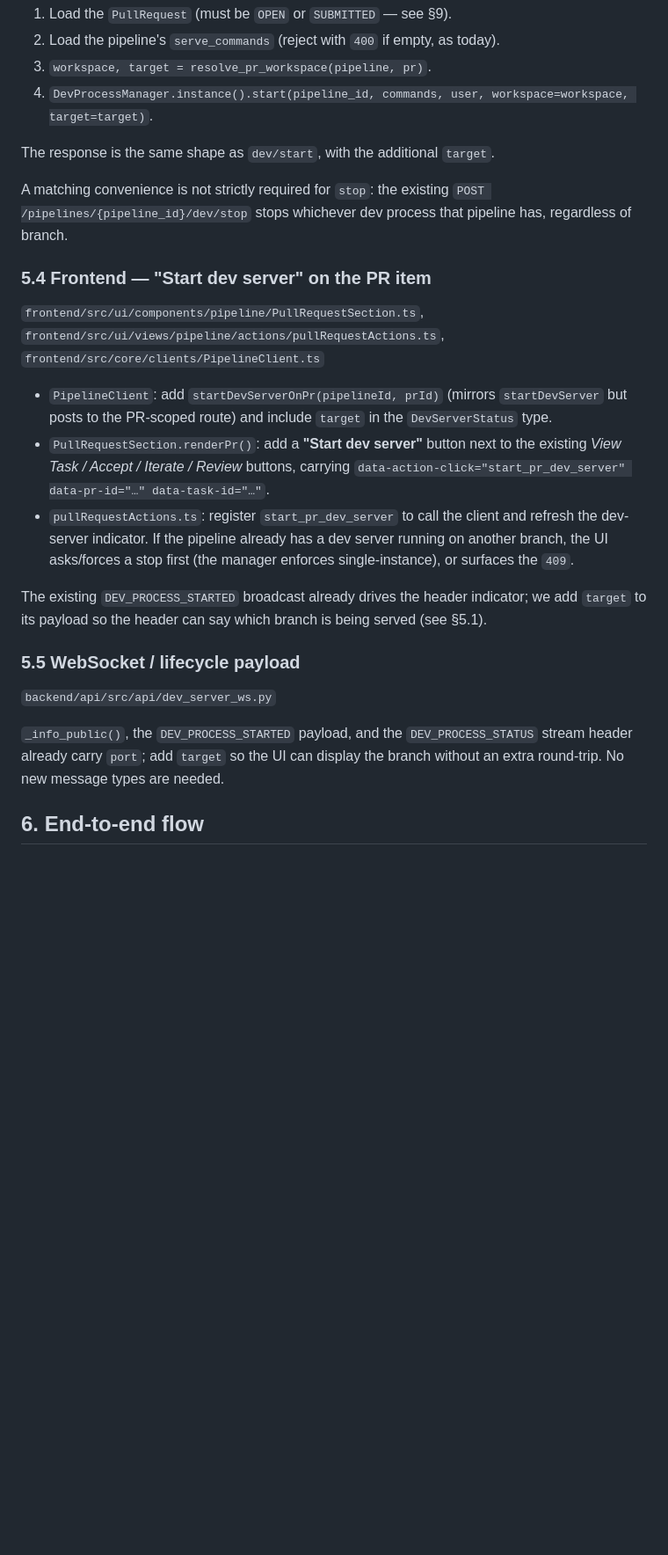
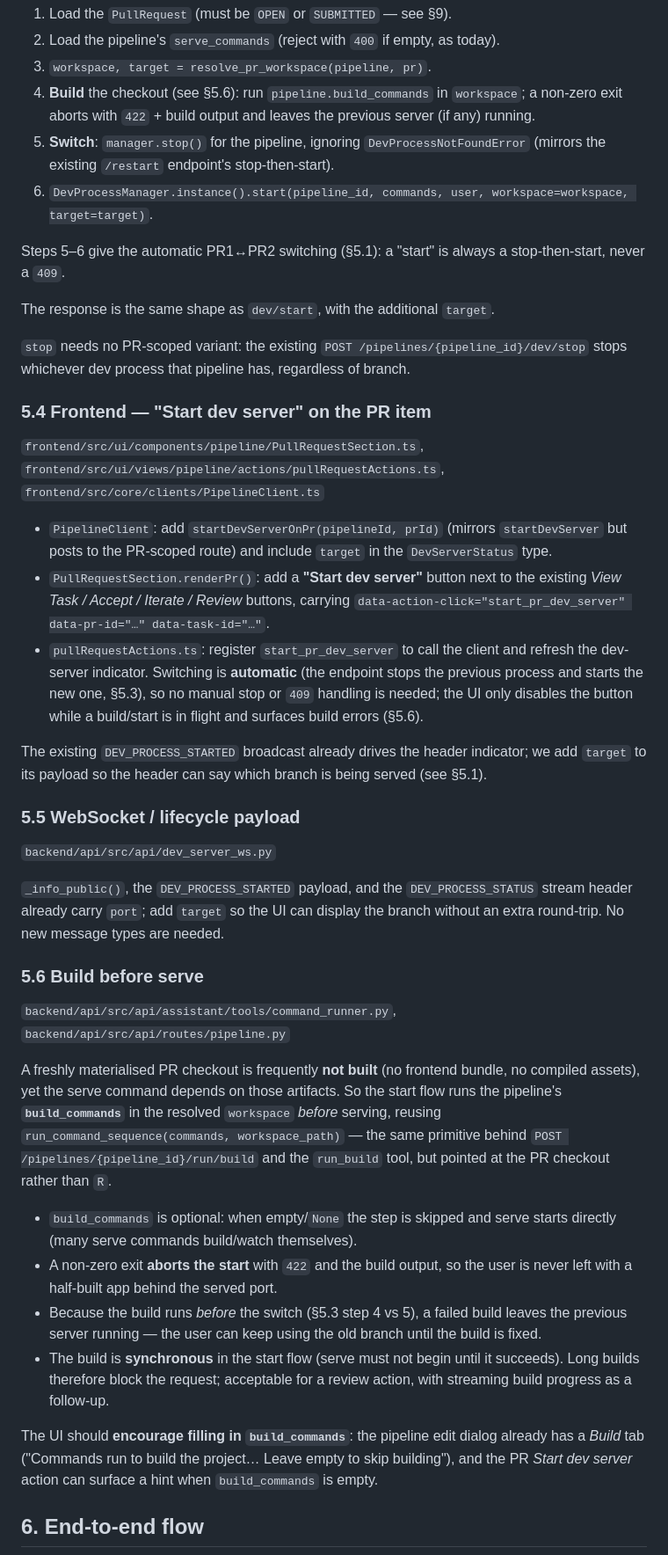
Before and after one commit to marcbaechinger/ajapopaja-build, a Markdown page: design/backend/dd_dev_server_pull_requests.md, the part around one of its changes. Shown at 88% size. Drawn GitHub-style; blank space fills up the shorter version.

```diff
--- a/design/backend/dd_dev_server_pull_requests.md
+++ b/design/backend/dd_dev_server_pull_requests.md
@@ -215,12 +218,21 @@ Flow:
 1. Load the `PullRequest` (must be `OPEN` or `SUBMITTED` — see §9).
 2. Load the pipeline's `serve_commands` (reject with `400` if empty, as today).
 3. `workspace, target = resolve_pr_workspace(pipeline, pr)`.
-4. `DevProcessManager.instance().start(pipeline_id, commands, user,
+4. **Build** the checkout (see §5.6): run `pipeline.build_commands` in
+   `workspace`; a non-zero exit aborts with `422` + build output and leaves the
+   previous server (if any) running.
+5. **Switch**: `manager.stop()` for the pipeline, ignoring
+   `DevProcessNotFoundError` (mirrors the existing `/restart` endpoint's
+   stop-then-start).
+6. `DevProcessManager.instance().start(pipeline_id, commands, user,
    workspace=workspace, target=target)`.
+
+Steps 5–6 give the automatic PR1↔PR2 switching (§5.1): a "start" is always a
+stop-then-start, never a `409`.
 
 The response is the same shape as `dev/start`, with the additional `target`.
 
-A matching convenience is not strictly required for `stop`: the existing
+`stop` needs no PR-scoped variant: the existing
 `POST /pipelines/{pipeline_id}/dev/stop` stops whichever dev process that pipeline
 has, regardless of branch.
 
@@ -237,9 +249,10 @@ has, regardless of branch.
   the existing *View Task / Accept / Iterate / Review* buttons, carrying
   `data-action-click="start_pr_dev_server" data-pr-id="…" data-task-id="…"`.
 - `pullRequestActions.ts`: register `start_pr_dev_server` to call the client and
-  refresh the dev-server indicator. If the pipeline already has a dev server
-  running on another branch, the UI asks/forces a stop first (the manager
-  enforces single-instance), or surfaces the `409`.
+  refresh the dev-server indicator. Switching is **automatic** (the endpoint
+  stops the previous process and starts the new one, §5.3), so no manual stop or
+  `409` handling is needed; the UI only disables the button while a build/start
+  is in flight and surfaces build errors (§5.6).
 
 The existing `DEV_PROCESS_STARTED` broadcast already drives the header
 indicator; we add `target` to its payload so the header can say which branch is
@@ -252,6 +265,35 @@ being served (see §5.1).
 `_info_public()`, the `DEV_PROCESS_STARTED` payload, and the `DEV_PROCESS_STATUS`
 stream header already carry `port`; add `target` so the UI can display the
 branch without an extra round-trip. No new message types are needed.
+
+### 5.6 Build before serve
+
+`backend/api/src/api/assistant/tools/command_runner.py`,
+`backend/api/src/api/routes/pipeline.py`
+
+A freshly materialised PR checkout is frequently **not built** (no frontend
+bundle, no compiled assets), yet the serve command depends on those artifacts.
+So the start flow runs the pipeline's **`build_commands`** in the resolved
+`workspace` *before* serving, reusing `run_command_sequence(commands,
+workspace_path)` — the same primitive behind
+`POST /pipelines/{pipeline_id}/run/build` and the `run_build` tool, but pointed at
+the PR checkout rather than `R`.
+
+- `build_commands` is optional: when empty/`None` the step is skipped and serve
+  starts directly (many serve commands build/watch themselves).
+- A non-zero exit **aborts the start** with `422` and the build output, so the
+  user is never left with a half-built app behind the served port.
+- Because the build runs *before* the switch (§5.3 step 4 vs 5), a failed build
+  leaves the previous server running — the user can keep using the old branch
+  until the build is fixed.
+- The build is **synchronous** in the start flow (serve must not begin until it
+  succeeds). Long builds therefore block the request; acceptable for a review
+  action, with streaming build progress as a follow-up.
+
+The UI should **encourage filling in `build_commands`**: the pipeline edit dialog
+already has a *Build* tab ("Commands run to build the project… Leave empty to
+skip building"), and the PR *Start dev server* action can surface a hint when
+`build_commands` is empty.
 
 ## 6. End-to-end flow
 
```
Also changed, not shown: other parts of design/backend/dd_dev_server_pull_requests.md (+26 -12 lines).
